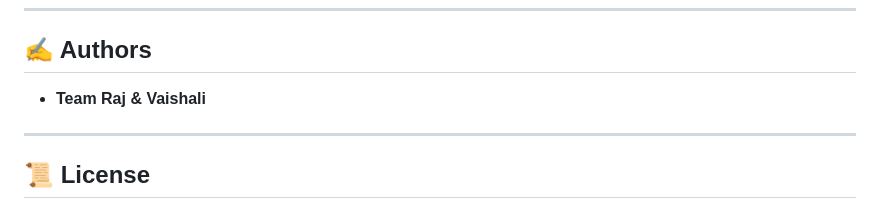
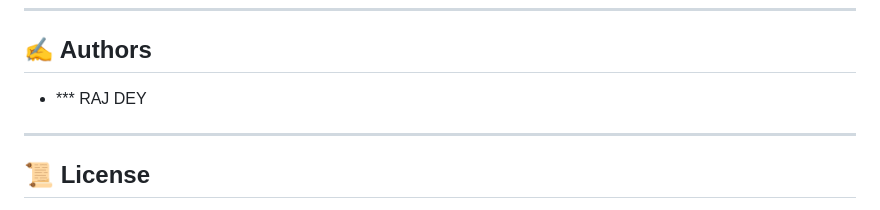
Before and after one commit to raj-dey/BMI-Calculator, a Markdown page: README.md, the part around the change printed below. Drawn GitHub-style.

```diff
--- a/README.md
+++ b/README.md
@@ -72,7 +69,7 @@ Visite the site ---> https://raj-dey.github.io/BMI-Calculator/
 
 ## ✍️ Authors
 
-- **Team Raj & Vaishali**
+- *** RAJ DEY
 
 ---
 
```
Also changed, not shown: other parts of README.md (+3 -6 lines).
